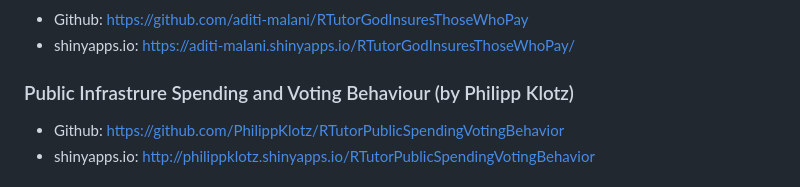
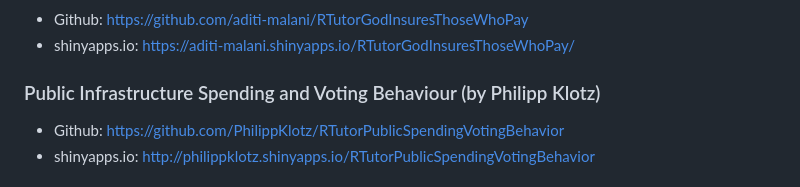
Before and after one commit to skranz/RTutor, a Markdown page: README.md, the part around the change. Rendered like a GitHub page.

```diff
--- a/README.md
+++ b/README.md
@@ -91,7 +91,7 @@ For the web-based interface, several students at Ulm University have created ver
   - Github: https://github.com/aditi-malani/RTutorGodInsuresThoseWhoPay
   - shinyapps.io: https://aditi-malani.shinyapps.io/RTutorGodInsuresThoseWhoPay/
 
-### Public Infrastrure Spending and Voting Behaviour (by Philipp Klotz)
+### Public Infrastructure Spending and Voting Behaviour (by Philipp Klotz)
   - Github: https://github.com/PhilippKlotz/RTutorPublicSpendingVotingBehavior
   - shinyapps.io: http://philippklotz.shinyapps.io/RTutorPublicSpendingVotingBehavior
 
```
